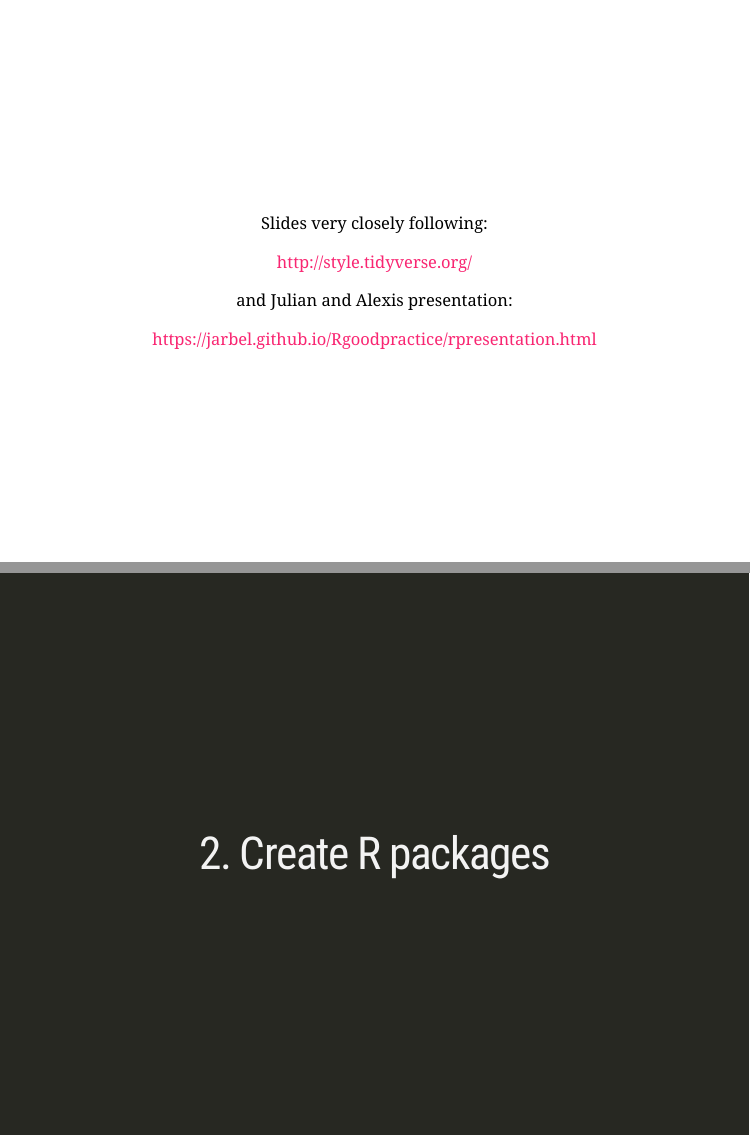
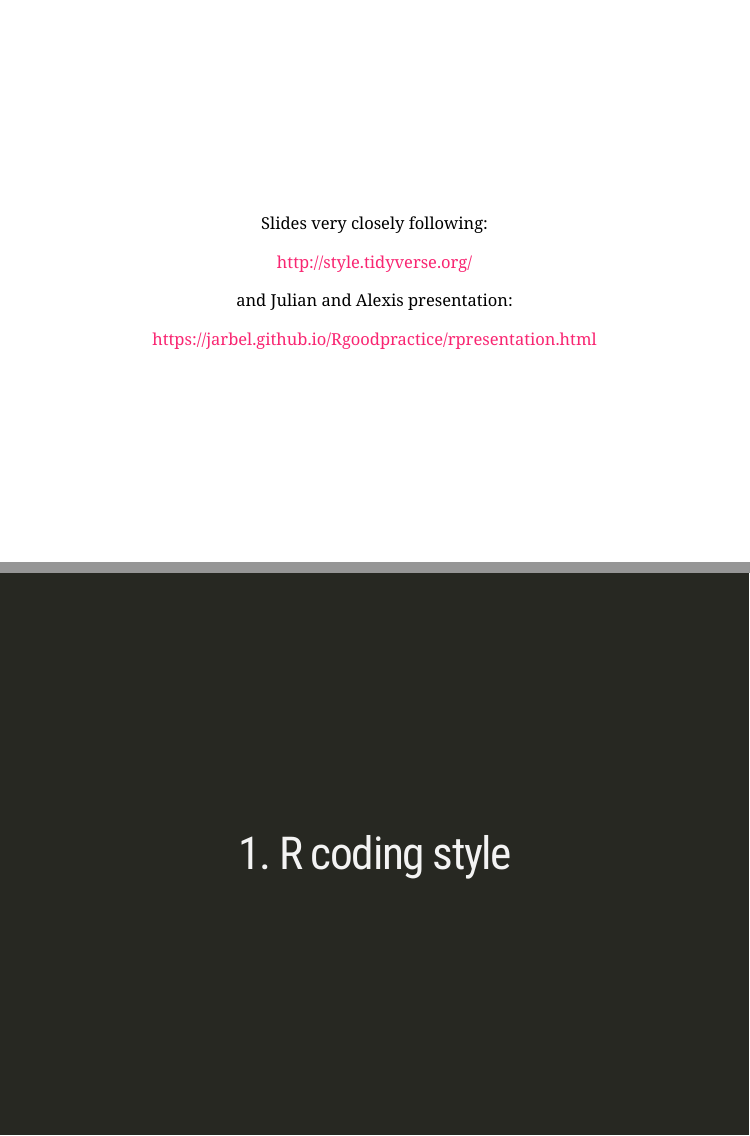
Before and after one commit to magrichard/good_coding_practices, an R Markdown document (rpresentation.Rmd): pages 2 and 3 of 30, joined at a grey line. Rendered offline with R 4.5, knitr and Pandoc, with nearby package versions; the slides are laid out offline by our stand-in for remark.js, each with all of its steps uncovered, in fonts that may differ from those the slides ask for, and without slide numbers, shadows or browser add-ons.

Commit message:
correct errors

```diff
--- a/rpresentation.Rmd
+++ b/rpresentation.Rmd
@@ -34,7 +34,7 @@
 
 class: center, middle, inverse
 
-# 2. Create R packages
+# 1. R coding style
 
 ---
 
```
Also changed, not shown: rpresentation.html, rpresentation.Rmd (5 more changed lines).
